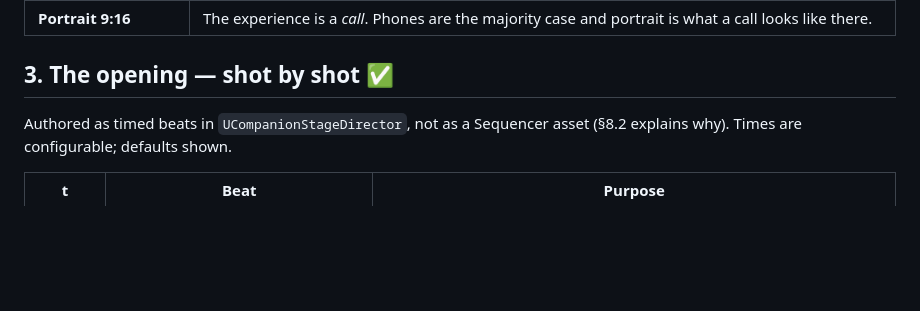
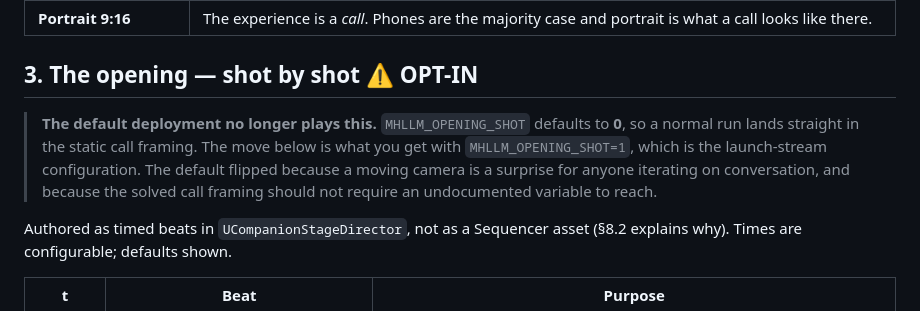
Before and after one commit to companionintelligence/CI-MetaHuman, a Markdown page: Docs/GDD-WEB-EXPERIENCE.md, the part around the change. Drawn GitHub-style; blank space fills up the shorter version.

```diff
--- a/Docs/GDD-WEB-EXPERIENCE.md
+++ b/Docs/GDD-WEB-EXPERIENCE.md
@@ -34,7 +34,13 @@ it should feel like to talk to one. Putting her in that room makes the lineage t
 | **1970s machine room** | Distinguishes the product from every white-void assistant, and earns the name. It also solves a practical problem: a period room full of hard surfaces justifies the ambient hum that covers streaming artefacts. |
 | **Portrait 9:16** | The experience is a *call*. Phones are the majority case and portrait is what a call looks like there. |
 
-## 3. The opening — shot by shot ✅
+## 3. The opening — shot by shot ⚠️ OPT-IN
+
+> **The default deployment no longer plays this.** `MHLLM_OPENING_SHOT` defaults to **0**, so a
+> normal run lands straight in the static call framing. The move below is what you get with
+> `MHLLM_OPENING_SHOT=1`, which is the launch-stream configuration. The default flipped because a
+> moving camera is a surprise for anyone iterating on conversation, and because the solved call
+> framing should not require an undocumented variable to reach.
 
 Authored as timed beats in `UCompanionStageDirector`, not as a Sequencer asset (§8.2 explains
 why). Times are configurable; defaults shown.
```
Also changed, not shown: Docs/GAP-ANALYSIS.md (+2 -2 lines), Docs/REPO-STATE.md (+87 -0 lines).
